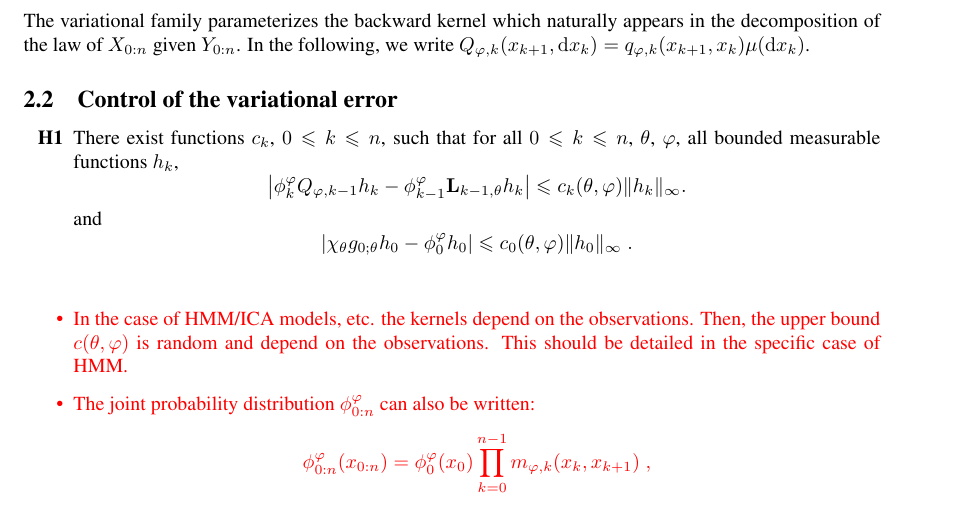
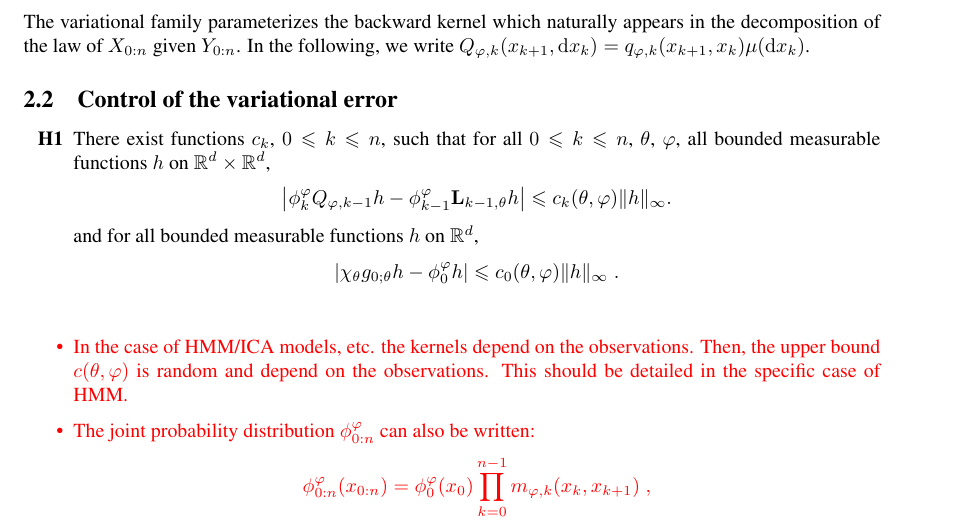
Before and after one commit to sylvainlc/21-variationalhmm, a LaTeX paper (backward_disentangling.tex): part of page 10 of 15, cut so that both start at the same text. Compiled offline with pdfLaTeX.

Commit message:
Notations H1

```diff
--- a/backward_disentangling.tex
+++ b/backward_disentangling.tex
@@ -600,17 +600,17 @@ The variational family parameterizes the backward kernel which naturally appears
 
 \begin{hypH}
 \label{assum:bias:bound}
-There exist functions $c_k$, $0\leqslant k \leqslant n$, such that for all $0\leqslant k \leqslant n$, $\parvec$, $\varphi$, all bounded measurable functions $h_k$, %and $x \in \Xset_k$,
+There exist functions $c_k$, $0\leqslant k \leqslant n$, such that for all $0\leqslant k \leqslant n$, $\parvec$, $\varphi$, all bounded measurable functions $h$ on $\mathbb{R}^d\times\mathbb{R}^d$, %and $x \in \Xset_k$,
 %$$
 %\left|\int m_{\varphi,n}(x,x_{k+1}) h (x_{k+1})dx_{k+1}- \int\qg{k,\parvec}(x,x_{k+1}) h (x_{k+1})dx_{k+1}\right| \leqslant c_k(\parvec,\varphi) \| h_k \|_\infty.
 %$$
 %The previous assumption should be replaced by
 $$
-\left|\post{k}^{\varphi}Q_{\varphi,k-1} h_k - \post{k-1}^{\varphi} \uk{k-1,\theta}h_k\right| \leqslant c_k(\parvec,\varphi) \| h_k \|_\infty.
+\left|\post{k}^{\varphi}Q_{\varphi,k-1} h - \post{k-1}^{\varphi} \uk{k-1,\theta}h\right| \leqslant c_k(\parvec,\varphi) \| h \|_\infty.
 $$
-and
+and for all bounded measurable functions $h$ on $\mathbb{R}^d$,
 $$
-\left|\chi_\theta \md{0;\parvec}h_0 - \postmod{0} h_0\right|\leqslant c_0(\theta,\varphi)\|h_0\|_\infty\eqsp.
+\left|\chi_\theta \md{0;\parvec}h - \postmod{0} h\right|\leqslant c_0(\theta,\varphi)\|h\|_\infty\eqsp.
 $$
 \end{hypH}
 %\begin{remark}
```
